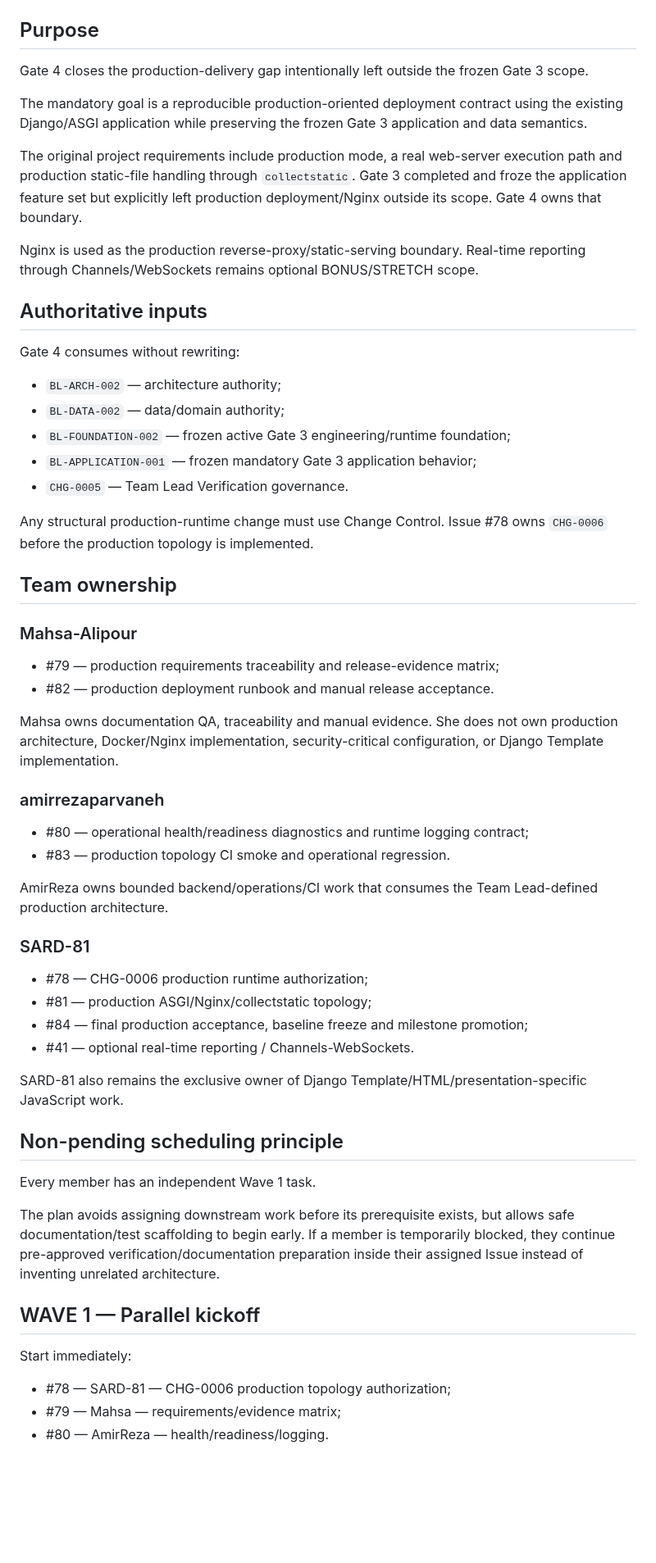
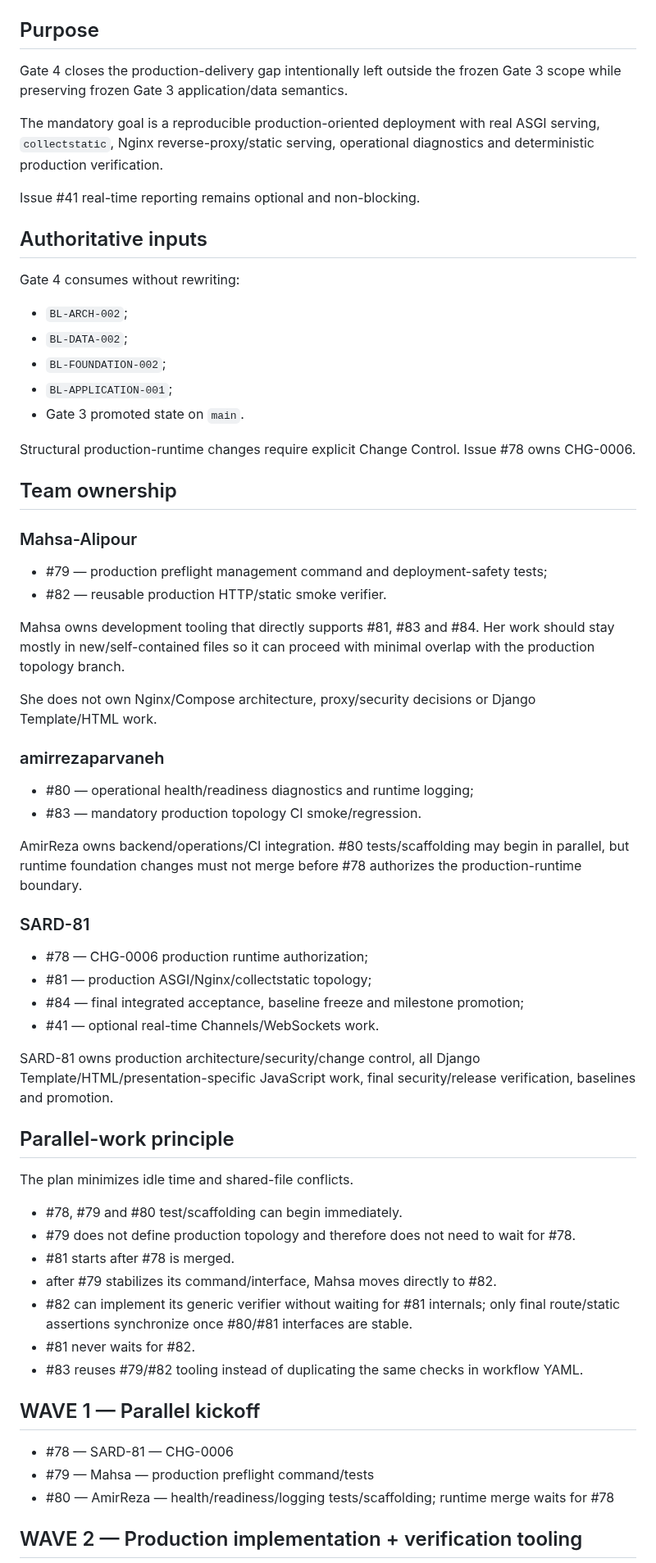
Before and after one commit to SARD-81/dynamic-forms-platform, a Markdown page: Documents/project-control/gate4-execution-plan.md, the part around one of its changes. Shown at 82% size. Drawn GitHub-style; blank space fills up the shorter version.

Commit message:
docs(gate4): rebalance Mahsa toward development tooling

```diff
--- a/Documents/project-control/gate4-execution-plan.md
+++ b/Documents/project-control/gate4-execution-plan.md
@@ -7,62 +7,68 @@
 
 ## Purpose
 
-Gate 4 closes the production-delivery gap intentionally left outside the frozen Gate 3 scope.
+Gate 4 closes the production-delivery gap intentionally left outside the frozen Gate 3 scope while preserving frozen Gate 3 application/data semantics.
 
-The mandatory goal is a reproducible production-oriented deployment contract using the existing Django/ASGI application while preserving the frozen Gate 3 application and data semantics.
+The mandatory goal is a reproducible production-oriented deployment with real ASGI serving, `collectstatic`, Nginx reverse-proxy/static serving, operational diagnostics and deterministic production verification.
 
-The original project requirements include production mode, a real web-server execution path and production static-file handling through `collectstatic`. Gate 3 completed and froze the application feature set but explicitly left production deployment/Nginx outside its scope. Gate 4 owns that boundary.
-
-Nginx is used as the production reverse-proxy/static-serving boundary. Real-time reporting through Channels/WebSockets remains optional BONUS/STRETCH scope.
+Issue #41 real-time reporting remains optional and non-blocking.
 
 ## Authoritative inputs
 
 Gate 4 consumes without rewriting:
 
-- `BL-ARCH-002` — architecture authority;
-- `BL-DATA-002` — data/domain authority;
-- `BL-FOUNDATION-002` — frozen active Gate 3 engineering/runtime foundation;
-- `BL-APPLICATION-001` — frozen mandatory Gate 3 application behavior;
-- `CHG-0005` — Team Lead Verification governance.
+- `BL-ARCH-002`;
+- `BL-DATA-002`;
+- `BL-FOUNDATION-002`;
+- `BL-APPLICATION-001`;
+- Gate 3 promoted state on `main`.
 
-Any structural production-runtime change must use Change Control. Issue #78 owns `CHG-0006` before the production topology is implemented.
+Structural production-runtime changes require explicit Change Control. Issue #78 owns CHG-0006.
 
 ## Team ownership
 
 ### Mahsa-Alipour
 
-- #79 — production requirements traceability and release-evidence matrix;
-- #82 — production deployment runbook and manual release acceptance.
+- #79 — production preflight management command and deployment-safety tests;
+- #82 — reusable production HTTP/static smoke verifier.
 
-Mahsa owns documentation QA, traceability and manual evidence. She does not own production architecture, Docker/Nginx implementation, security-critical configuration, or Django Template implementation.
+Mahsa owns development tooling that directly supports #81, #83 and #84. Her work should stay mostly in new/self-contained files so it can proceed with minimal overlap with the production topology branch.
+
+She does not own Nginx/Compose architecture, proxy/security decisions or Django Template/HTML work.
 
 ### amirrezaparvaneh
 
-- #80 — operational health/readiness diagnostics and runtime logging contract;
-- #83 — production topology CI smoke and operational regression.
+- #80 — operational health/readiness diagnostics and runtime logging;
+- #83 — mandatory production topology CI smoke/regression.
 
-AmirReza owns bounded backend/operations/CI work that consumes the Team Lead-defined production architecture.
+AmirReza owns backend/operations/CI integration. #80 tests/scaffolding may begin in parallel, but runtime foundation changes must not merge before #78 authorizes the production-runtime boundary.
 
 ### SARD-81
 
 - #78 — CHG-0006 production runtime authorization;
 - #81 — production ASGI/Nginx/collectstatic topology;
-- #84 — final production acceptance, baseline freeze and milestone promotion;
-- #41 — optional real-time reporting / Channels-WebSockets.
+- #84 — final integrated acceptance, baseline freeze and milestone promotion;
+- #41 — optional real-time Channels/WebSockets work.
 
-SARD-81 also remains the exclusive owner of Django Template/HTML/presentation-specific JavaScript work.
+SARD-81 owns production architecture/security/change control, all Django Template/HTML/presentation-specific JavaScript work, final security/release verification, baselines and promotion.
 
-## Non-pending scheduling principle
+## Parallel-work principle
 
-Every member has an independent Wave 1 task.
+The plan minimizes idle time and shared-file conflicts.
 
-The plan avoids assigning downstream work before its prerequisite exists, but allows safe documentation/test scaffolding to begin early. If a member is temporarily blocked, they continue pre-approved verification/documentation preparation inside their assigned Issue instead of inventing unrelated architecture.
+- #78, #79 and #80 test/scaffolding can begin immediately.
+- #79 does not define production topology and therefore does not need to wait for #78.
+- #81 starts after #78 is merged.
+- after #79 stabilizes its command/interface, Mahsa moves directly to #82.
+- #82 can implement its generic verifier without waiting for #81 internals; only final route/static assertions synchronize once #80/#81 interfaces are stable.
+- #81 never waits for #82.
+- #83 reuses #79/#82 tooling instead of duplicating the same checks in workflow YAML.
 
 ## WAVE 1 — Parallel kickoff
 
-Start immediately:
+- #78 — SARD-81 — CHG-0006
+- #79 — Mahsa — production preflight command/tests
+- #80 — AmirReza — health/readiness/logging tests/scaffolding; runtime merge waits for #78
 
-- #78 — SARD-81 — CHG-0006 production topology authorization;
-- #79 — Mahsa — requirements/evidence matrix;
-- #80 — AmirReza — health/readiness/logging.
+## WAVE 2 — Production implementation + verification tooling
 
```
Also changed, not shown: other parts of Documents/project-control/gate4-execution-plan.md (+45 -95 lines).
